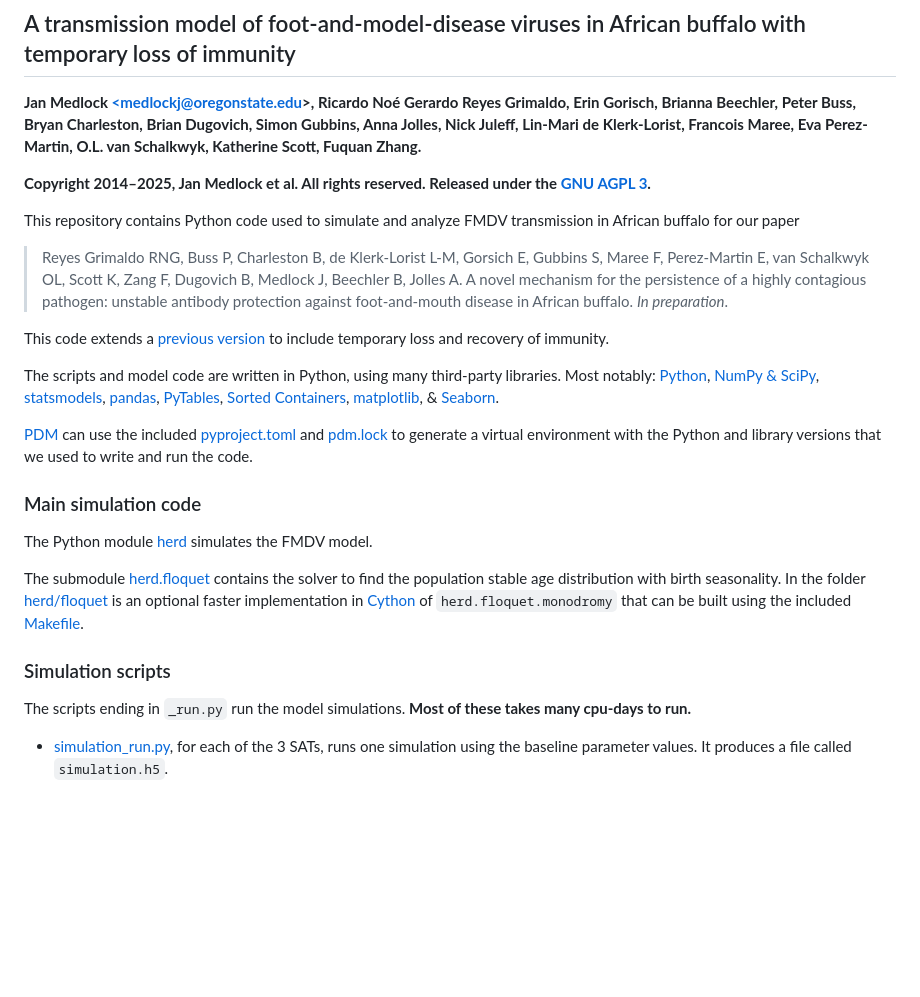
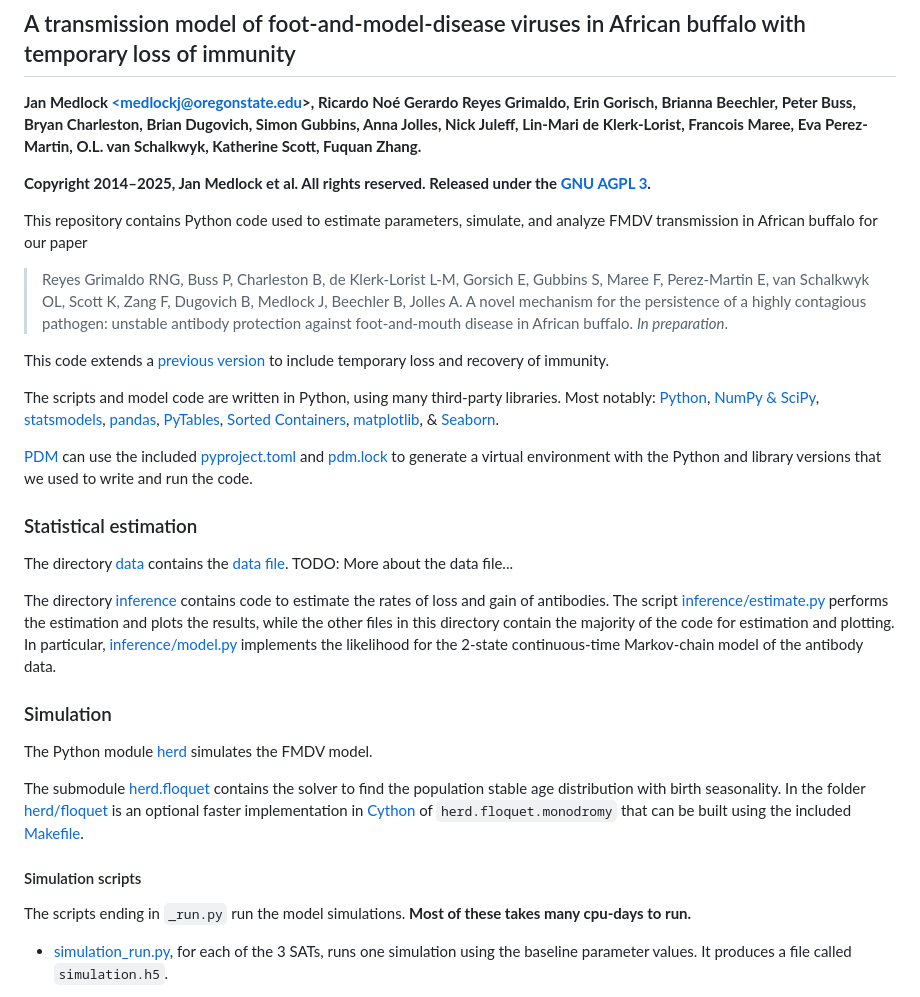
Before and after one commit to janmedlock/FMDV_immune_dynamics, a Markdown page: README.md, the part around one of its changes. Rendered like a GitHub page; blank space fills up the shorter version.

Commit message:
Add section on the statistical inference.

```diff
--- a/README.md
+++ b/README.md
@@ -13,8 +13,9 @@ Fuquan Zhang.**
 **Copyright 2014–2025, Jan Medlock et al.  All rights reserved.
 Released under the [GNU AGPL 3](LICENSE).**
 
-This repository contains Python code used to simulate and analyze FMDV
-transmission in African buffalo for our paper
+This repository contains Python code used to estimate parameters,
+simulate, and analyze FMDV transmission in African buffalo for our
+paper
 > Reyes Grimaldo RNG, Buss P, Charleston B, de Klerk-Lorist L-M,
 > Gorsich E, Gubbins S, Maree F, Perez-Martin E, van Schalkwyk OL,
 > Scott K, Zang F, Dugovich B, Medlock J, Beechler B, Jolles A.
@@ -43,7 +44,21 @@ third-party libraries.  Most notably:
 a virtual environment with the Python and library versions that we
 used to write and run the code.
 
-### Main simulation code
+### Statistical estimation
+
+The directory [data](data) contains the
+[data file](data/Cleaned%20Data%20-%20January%202018.xlsx).
+TODO: More about the data file...
+
+The directory [inference](inference) contains code to estimate the
+rates of loss and gain of antibodies. The script
+[inference/estimate.py](inference/estimate.py) performs the estimation
+and plots the results, while the other files in this directory contain
+the majority of the code for estimation and plotting. In particular,
+[inference/model.py](inference/model.py) implements the likelihood for
+the 2-state continuous-time Markov-chain model of the antibody data.
+
+### Simulation
 
 The Python module [herd](herd) simulates the FMDV model.
 
@@ -54,7 +69,7 @@ implementation in [Cython](https://cython.org/) of
 `herd.floquet.monodromy` that can be built using the included
 [Makefile](herd/floquet/Makefile).
 
-### Simulation scripts
+#### Simulation scripts
 
 The scripts ending in `_run.py` run the model simulations.
 **Most of these takes many cpu-days to run.**
```
Also changed, not shown: other parts of README.md (+4 -4 lines).
